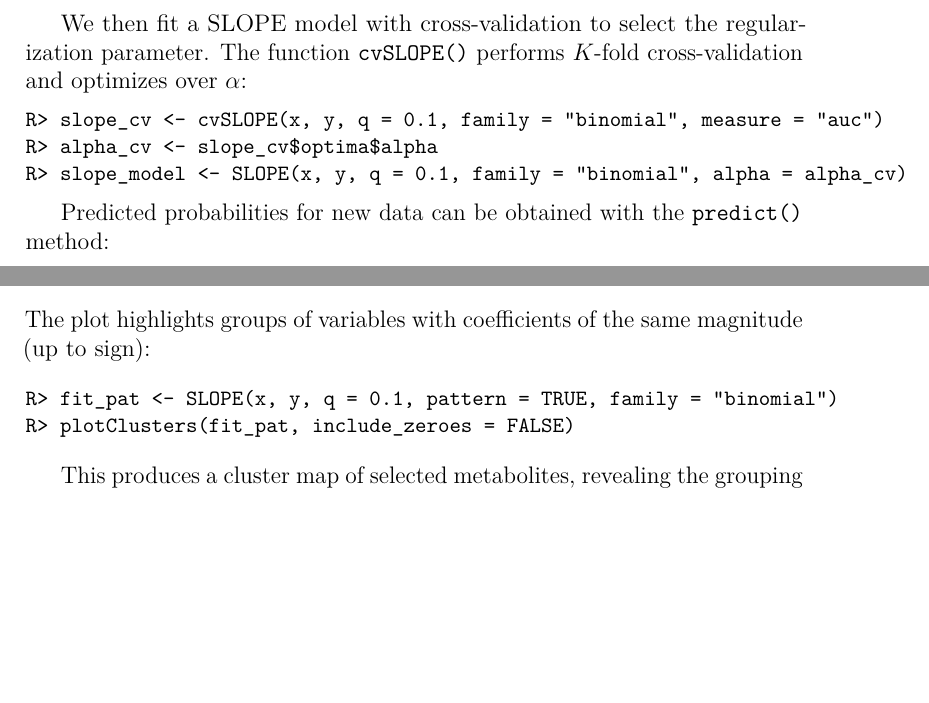
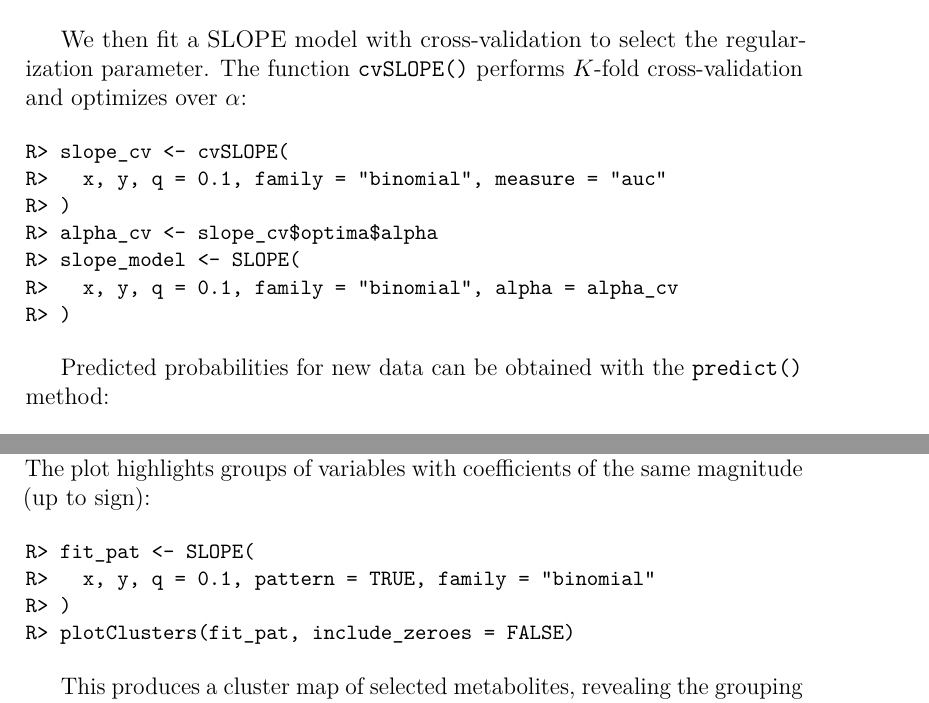
Before and after one commit to jolars/slope-package-paper, a LaTeX paper (main.tex): two parts of pages 25 and 26 of 47, joined at a grey line, cut so that both start at the same text, the shorter picture padded with empty space. Compiled offline with pdfLaTeX.

Commit message:
chore: break code

```diff
--- a/main.tex
+++ b/main.tex
@@ -1031,9 +1031,13 @@ parameter. The function \texttt{cvSLOPE()} performs $K$-fold cross-validation
 and optimizes over~$\alpha$:
 
 \begin{Verbatim}
-R> slope_cv <- cvSLOPE(x, y, q = 0.1, family = "binomial", measure = "auc")
+R> slope_cv <- cvSLOPE(
+R>   x, y, q = 0.1, family = "binomial", measure = "auc"
+R> )
 R> alpha_cv <- slope_cv$optima$alpha
-R> slope_model <- SLOPE(x, y, q = 0.1, family = "binomial", alpha = alpha_cv)
+R> slope_model <- SLOPE(
+R>   x, y, q = 0.1, family = "binomial", alpha = alpha_cv
+R> )
 \end{Verbatim}
 
 Predicted probabilities for new data can be obtained with the \texttt{predict()}
@@ -1068,7 +1072,9 @@ highlights groups of variables with coefficients of the same magnitude (up to
 sign):
 
 \begin{Verbatim}
-R> fit_pat <- SLOPE(x, y, q = 0.1, pattern = TRUE, family = "binomial")
+R> fit_pat <- SLOPE(
+R>   x, y, q = 0.1, pattern = TRUE, family = "binomial"
+R> )
 R> plotClusters(fit_pat, include_zeroes = FALSE)
 \end{Verbatim}
 
```
